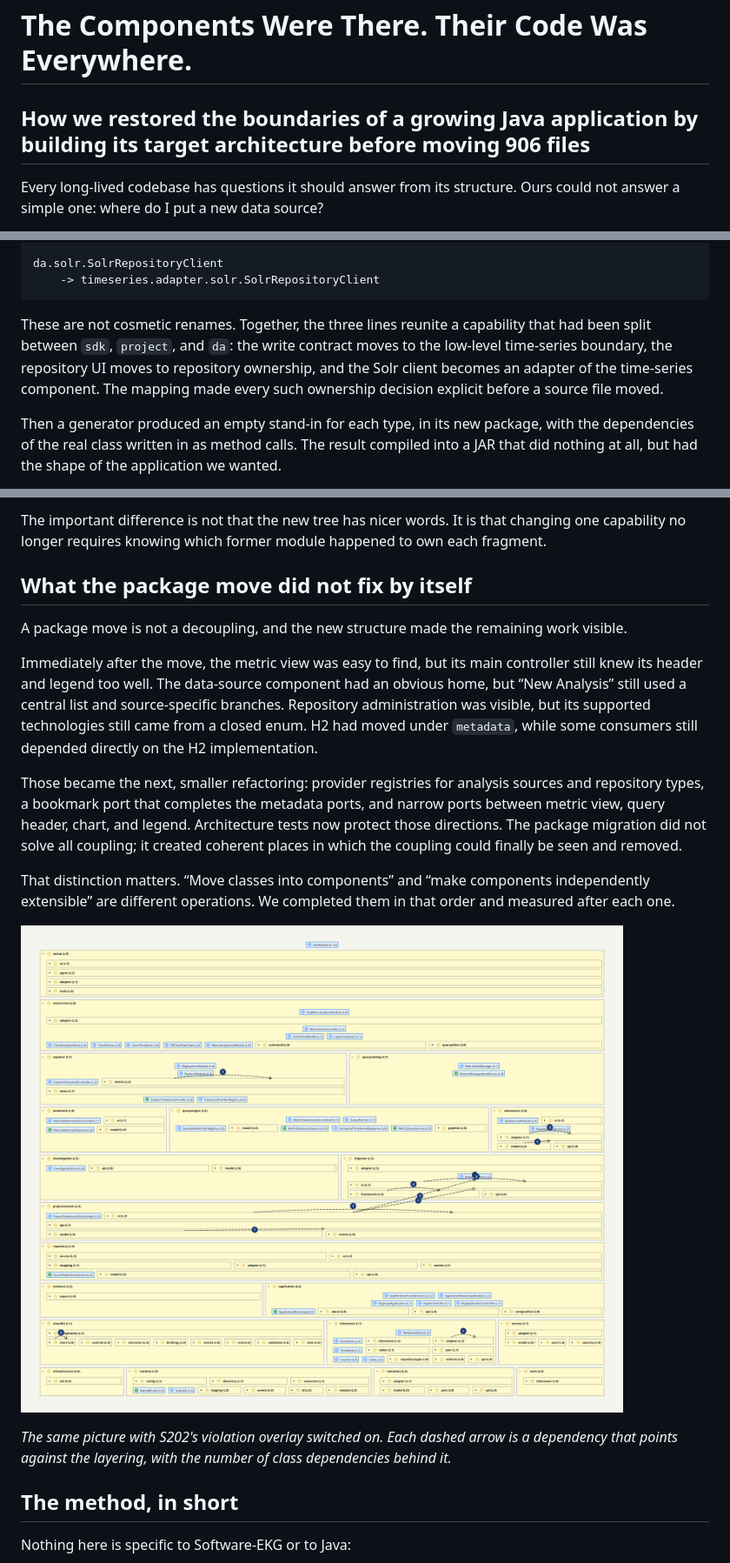
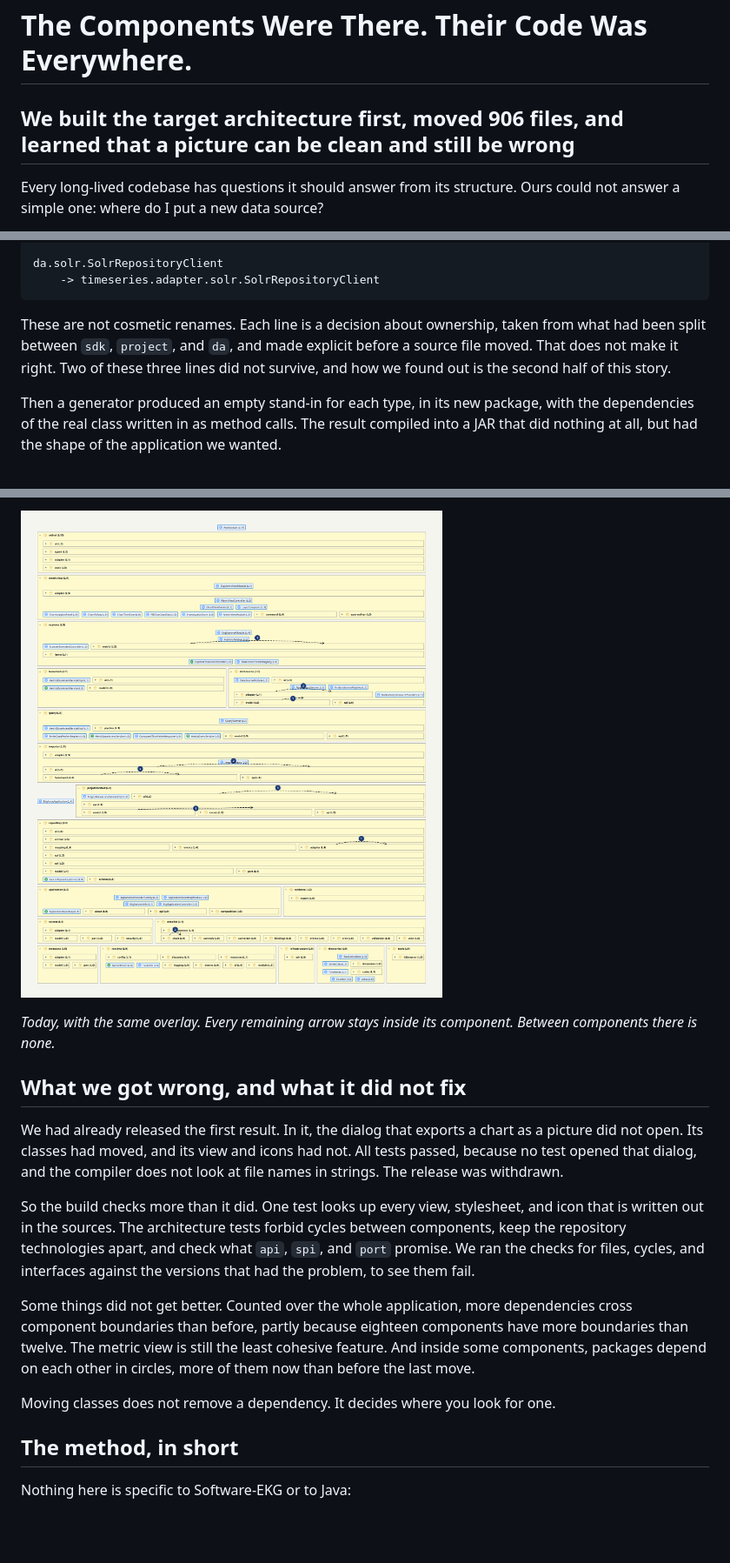
Before and after one commit to Weigend/Software-EKG, a Markdown page: docs/articles/refactoring-a-large-java-application-with-ai-and-an-executable-architecture-hypothesis.md, 3 parts joined by grey strips. Shown at 87% size. Drawn GitHub-style; pictures changed too: docs/articles/images/s202-6-final.png (added); blank space fills up the shorter version.

````diff
--- a/docs/articles/refactoring-a-large-java-application-with-ai-and-an-executable-architecture-hypothesis.md
+++ b/docs/articles/refactoring-a-large-java-application-with-ai-and-an-executable-architecture-hypothesis.md
@@ -1,6 +1,6 @@
 # The Components Were There. Their Code Was Everywhere.
 
-## How we restored the boundaries of a growing Java application by building its target architecture before moving 906 files
+## We built the target architecture first, moved 906 files, and learned that a picture can be clean and still be wrong
 
 Every long-lived codebase has questions it should answer from its structure. Ours could not answer a
 simple one: where do I put a new data source?
@@ -88,11 +88,10 @@ da.solr.SolrRepositoryClient
     -> timeseries.adapter.solr.SolrRepositoryClient
 ```
 
-These are not cosmetic renames. Together, the three lines reunite a capability that had been split
-between `sdk`, `project`, and `da`: the write contract moves to the low-level time-series boundary,
-the repository UI moves to repository ownership, and the Solr client becomes an adapter of the
-time-series component. The mapping made every such ownership decision explicit before a source
-file moved.
+These are not cosmetic renames. Each line is a decision about ownership, taken from what had been
+split between `sdk`, `project`, and `da`, and made explicit before a source file moved. That does not
+make it right. Two of these three lines did not survive, and how we found out is the second half of
+this story.
 
 Then a generator produced an empty stand-in for each type, in its new package, with the dependencies of the real class written in as method calls. The result compiled into a JAR that did nothing at all, but had the shape of the application we wanted.
 
@@ -171,28 +225,26 @@ The change is easiest to see by following the scattered repository example throu
 
-The important difference is not that the new tree has nicer words. It is that changing one
-capability no longer requires knowing which former module happened to own each fragment.
+![The architecture today, with dependency violations shown](images/s202-6-final.png)
 
-## What the package move did not fix by itself
+*Today, with the same overlay. Every remaining arrow stays inside its component. Between components
+there is none.*
 
-A package move is not a decoupling, and the new structure made the remaining work visible.
+## What we got wrong, and what it did not fix
 
-Immediately after the move, the metric view was easy to find, but its main controller still knew
-its header and legend too well. The data-source component had an obvious home, but “New Analysis”
-still used a central list and source-specific branches. Repository administration was visible, but
-its supported technologies still came from a closed enum. H2 had moved under `metadata`, while
-some consumers still depended directly on the H2 implementation.
+We had already released the first result. In it, the dialog that exports a chart as a picture did not
+open. Its classes had moved, and its view and icons had not. All tests passed, because no test opened
+that dialog, and the compiler does not look at file names in strings. The release was withdrawn.
 
-Those became the next, smaller refactoring: provider registries for analysis sources and repository
-types, a bookmark port that completes the metadata ports, and narrow ports between metric view, query header, chart,
-and legend. Architecture tests now protect those directions. The package migration did not solve
-all coupling; it created coherent places in which the coupling could finally be seen and removed.
+So the build checks more than it did. One test looks up every view, stylesheet, and icon that is
+written out in the sources. The architecture tests forbid cycles between components, keep the
+repository technologies apart, and check what `api`, `spi`, and `port` promise. We ran the checks
+for files, cycles, and interfaces against the versions that had the problem, to see them fail.
 
-That distinction matters. “Move classes into components” and “make components independently
-extensible” are different operations. We completed them in that order and measured after each one.
+Some things did not get better. Counted over the whole application, more dependencies cross component
+boundaries than before, partly because eighteen components have more boundaries than twelve.
+The metric view is still the least cohesive feature. And inside some components, packages depend on
+each other in circles, more of them now than before the last move.
 
-![The refactored production JAR with dependency violations shown](images/s202-5-after-violations.png)
-
-*The same picture with S202's violation overlay switched on. Each dashed arrow is a dependency that points against the layering, with the number of class dependencies behind it.*
+Moving classes does not remove a dependency. It decides where you look for one.
 
 ## The method, in short
 
````
Also changed, not shown: other parts of docs/articles/refactoring-a-large-java-application-with-ai-and-an-executable-architecture-hypothesis.md (+73 -15 lines), docs/articles/images/s202-4-first-move.png (renamed from docs/articles/images/s202-4-after.png), docs/articles/images/s202-5-first-move-violations.png (renamed from docs/articles/images/s202-5-after-violations.png).
